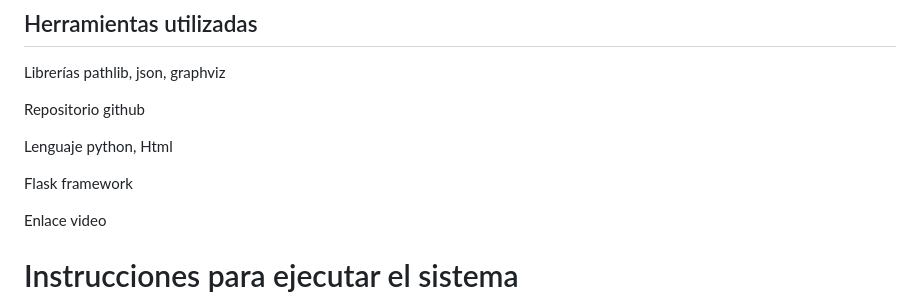
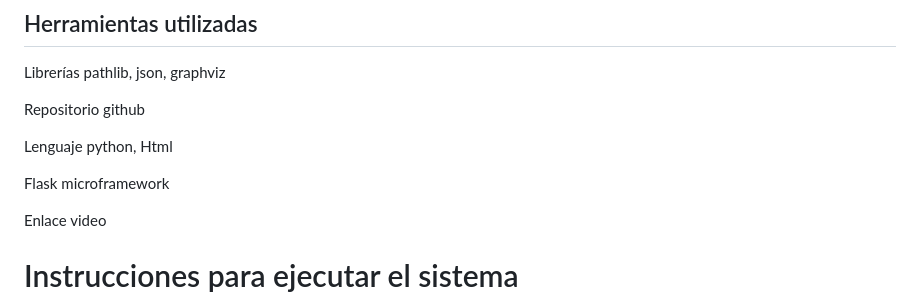
Before and after one commit to silviabolana2006/Autoevaluacion_de_desempenio_laboral, a Markdown page: README.md, the part around the change. GitHub-like rendering.

Commit message:
Actualiza documentos

```diff
--- a/README.md
+++ b/README.md
@@ -52,7 +52,7 @@ Repositorio github
 
 Lenguaje python, Html
 
-Flask framework
+Flask microframework
 
 Enlace video
 
```
